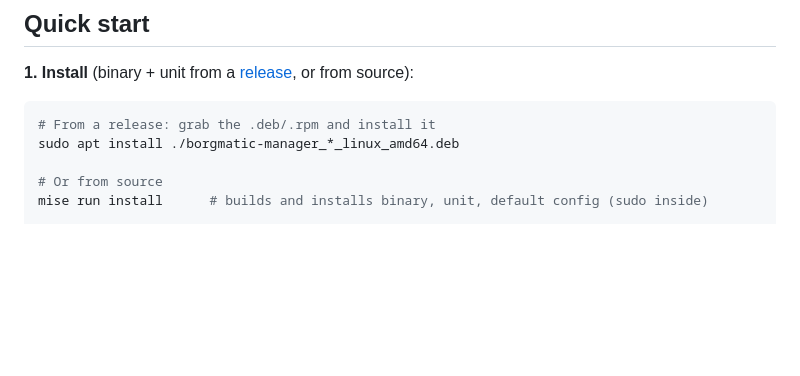
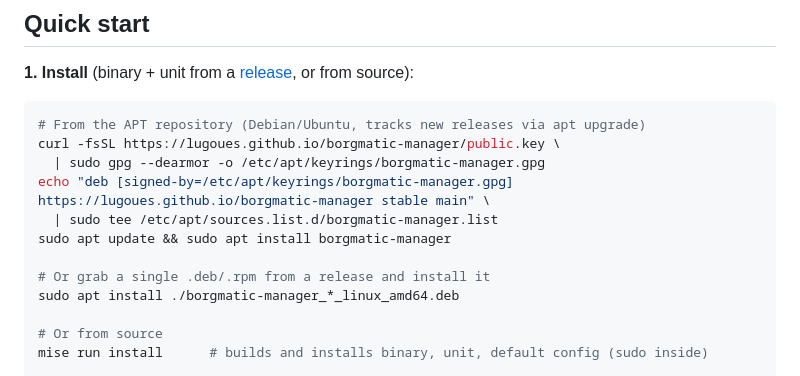
Before and after one commit to lugoues/borgmatic-manager, a Markdown page: README.md, the part around the change. Rendered like a GitHub page; blank space fills up the shorter version.

Commit message:
add apt instructions

````diff
--- a/README.md
+++ b/README.md
@@ -51,7 +51,14 @@ reimplements.
 **1. Install** (binary + unit from a [release](https://github.com/lugoues/borgmatic-manager/releases), or from source):
 
 ```bash
-# From a release: grab the .deb/.rpm and install it
+# From the APT repository (Debian/Ubuntu, tracks new releases via apt upgrade)
+curl -fsSL https://lugoues.github.io/borgmatic-manager/public.key \
+  | sudo gpg --dearmor -o /etc/apt/keyrings/borgmatic-manager.gpg
+echo "deb [signed-by=/etc/apt/keyrings/borgmatic-manager.gpg] https://lugoues.github.io/borgmatic-manager stable main" \
+  | sudo tee /etc/apt/sources.list.d/borgmatic-manager.list
+sudo apt update && sudo apt install borgmatic-manager
+
+# Or grab a single .deb/.rpm from a release and install it
 sudo apt install ./borgmatic-manager_*_linux_amd64.deb
 
 # Or from source
````
